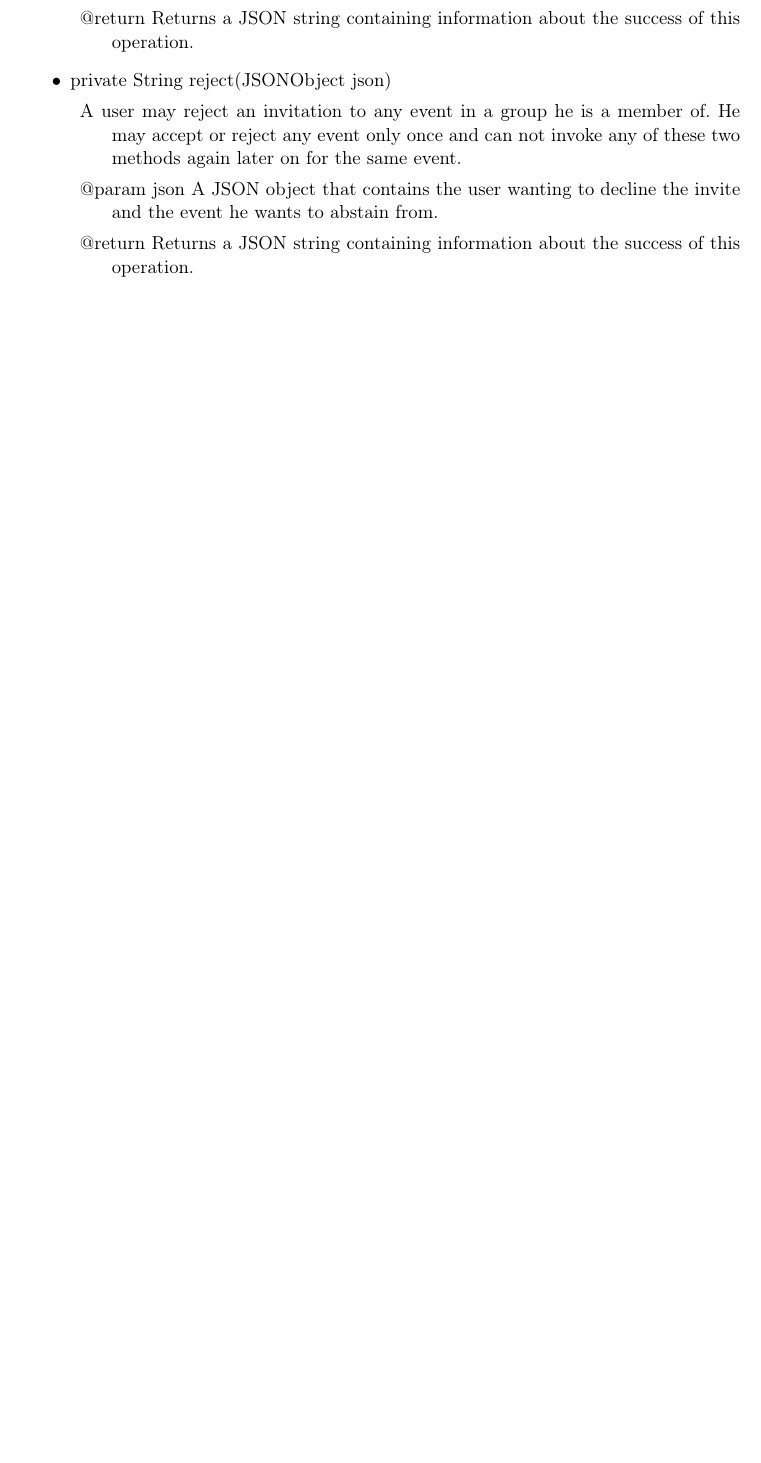
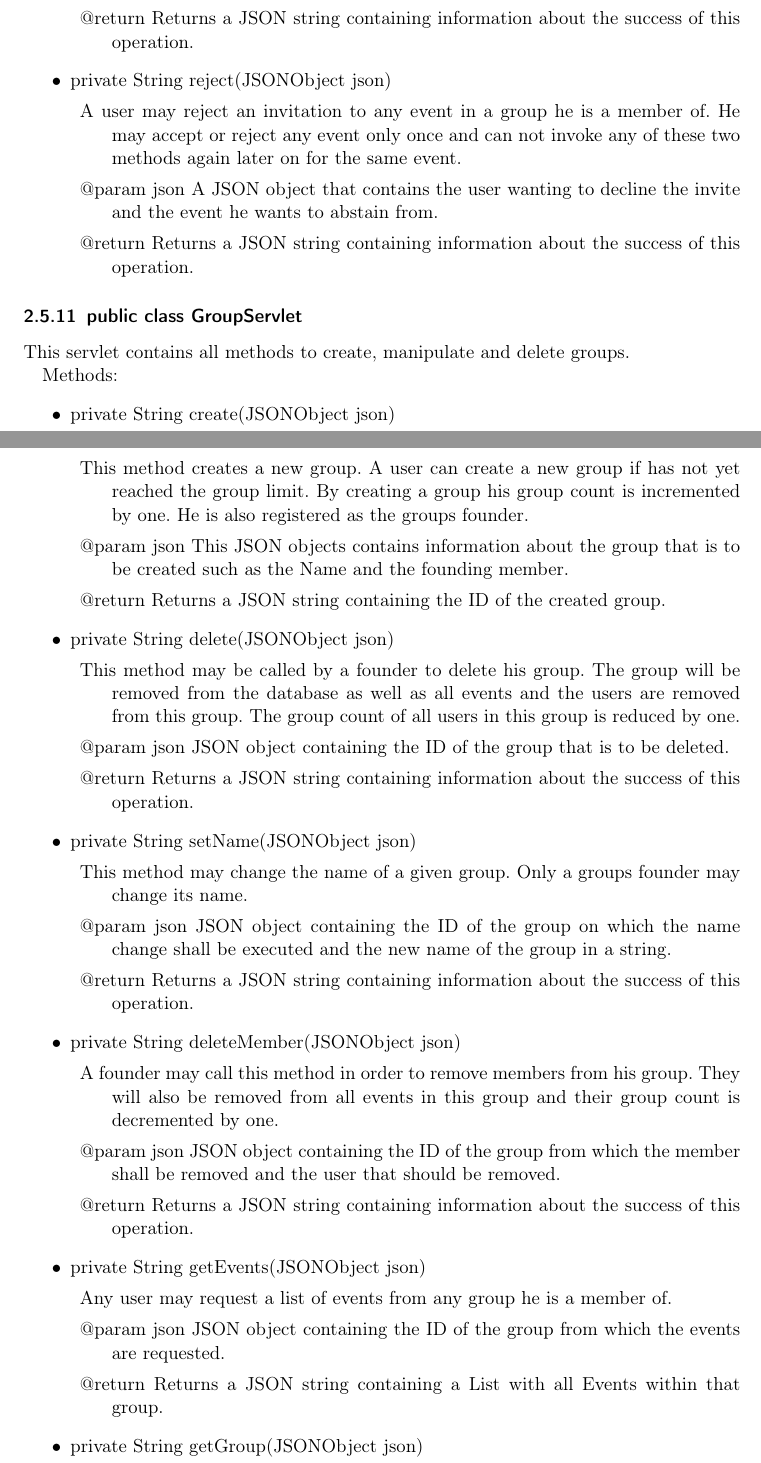
Before and after one commit to njules/goApp, a LaTeX document (Entwurf/Entwurf_goApp.tex, which reads Entwurf/JSON-RPC.tex): part of page 18 of 41 before the commit and two parts of pages 18 and 19 of 43 after it, the two joined at a grey line, cut so that both start at the same text, the shorter picture padded with empty space. Compiled offline with pdfLaTeX.

Commit message:
add Javadoc of GroupServlet

```diff
--- a/Entwurf/JSON-RPC.tex
+++ b/Entwurf/JSON-RPC.tex
@@ -346,3 +348,47 @@ This servlet is used to register users that start the app for the first time and
 	 \item @return Returns a JSON string containing information about the success of this operation.
 	 \end{description}
 	\end{itemize}
+
+	\subsubsection{public class GroupServlet}
+ This servlet contains all methods to create, manipulate and delete groups.
+
+ Methods:
+	 \begin{itemize}
+	 \item private String create(JSONObject json)
+	 \begin{description}
+	 \item This method creates a new group. A user can create a new group if has not yet reached the group limit. By creating a group his group count is incremented by one. He is also registered as the groups founder.
+	 \item @param json This JSON objects contains information about the group that is to be created such as the Name and the founding member.
+	 \item @return Returns a JSON string containing the ID of the created group.
+			 \end{description}
+
+	 \item private String delete(JSONObject json)
+	 \begin{description}
+	 \item This method may be called by a founder to delete his group. The group will be removed from the database as well as all events and the users are removed from this group. The group count of all users in this group is reduced by one.
+	 \item @param json JSON object containing the ID of the group that is to be deleted.
+	 \item @return Returns a JSON string containing information about the success of this operation.
+			 \end{description}
+
+	 \item private String setName(JSONObject json)
+	 \begin{description}
+	 \item This method may change the name of a given group. Only a groups founder may change its name.
+	 \item @param json JSON object containing the ID of the group on which the name change shall be executed and the new name of the group in a string.
+	 \item @return Returns a JSON string containing information about the success of this operation.
+			 \end{description}
+
+	 \item private String deleteMember(JSONObject json)
+	 \begin{description}
+	 \item A founder may call this method in order to remove members from his group. They will also be removed from all events in this group and their group count is decremented by one.
+	 \item @param json JSON object containing the ID of the group from which the member shall be removed and the user that should be removed.
+	 \item @return Returns a JSON string containing information about the success of this operation.
+			 \end{description}
+
+	 \item private String getEvents(JSONObject json)
+	 \begin{description}
+	 \item Any user may request a list of events from any group he is a member of.
+	 \item @param json JSON object containing the ID of the group from which the events are requested.
+	 \item @return Returns a JSON string containing a List with all Events within that group.
+			 \end{description}
+
+	 \item private String getGroup(JSONObject json)
+	 \begin{description}
+	 \item This method returns all relevant information about a given group and may be invoked by any member of that group.
```
Also changed, not shown: Entwurf/JSON-RPC.tex (17 more changed lines).
